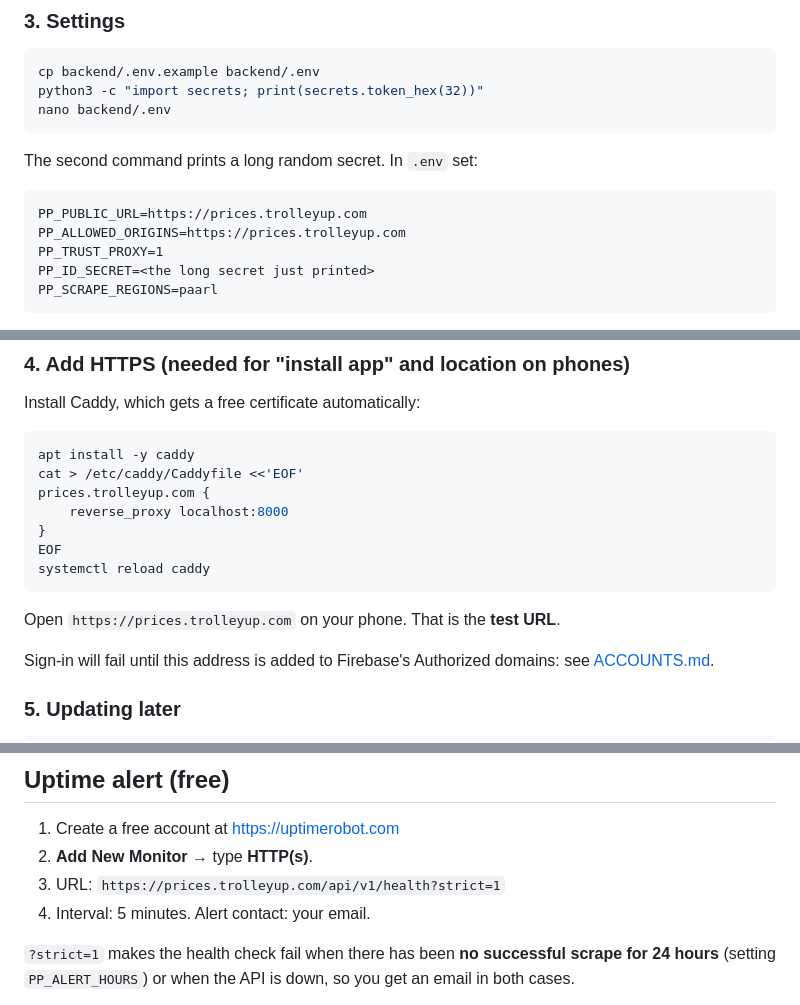
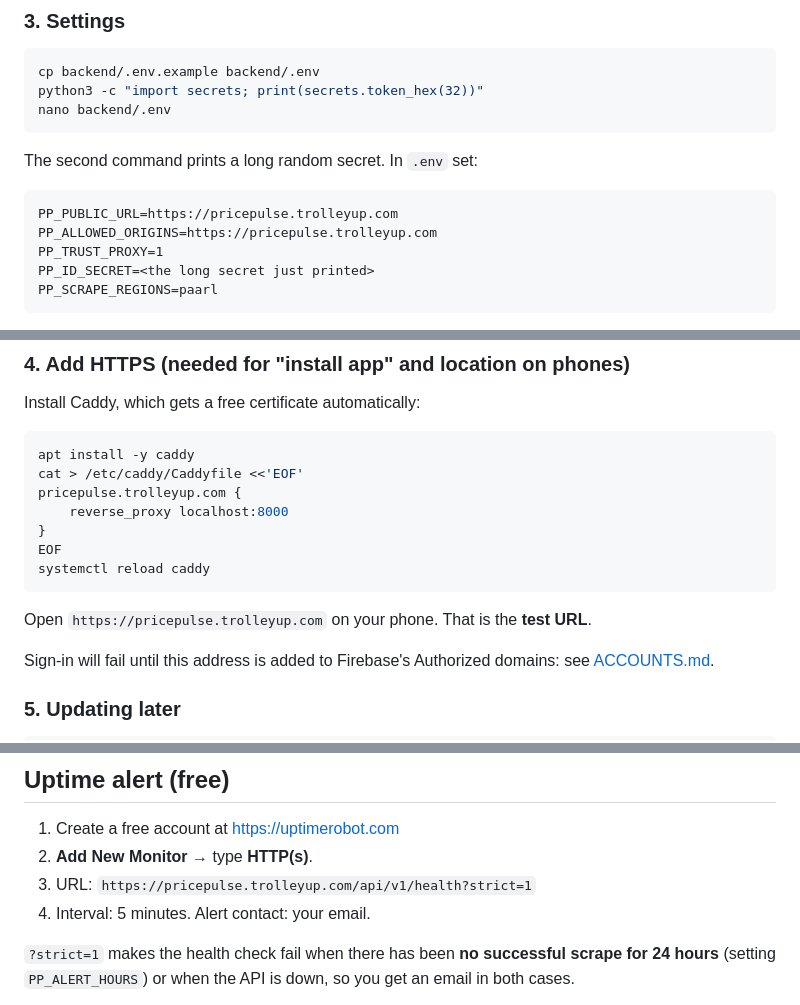
Before and after one commit to siliconroute-ctrl/pricepulse, a Markdown page: docs/DEPLOY.md, 3 parts joined by grey strips. Drawn GitHub-style.

````diff
--- a/docs/DEPLOY.md
+++ b/docs/DEPLOY.md
@@ -66,8 +67,8 @@ nano backend/.env
 The second command prints a long random secret. In `.env` set:
 
 ```
-PP_PUBLIC_URL=https://prices.trolleyup.com
-PP_ALLOWED_ORIGINS=https://prices.trolleyup.com
+PP_PUBLIC_URL=https://pricepulse.trolleyup.com
+PP_ALLOWED_ORIGINS=https://pricepulse.trolleyup.com
 PP_TRUST_PROXY=1
 PP_ID_SECRET=<the long secret just printed>
 PP_SCRAPE_REGIONS=paarl
@@ -120,14 +121,14 @@ Install Caddy, which gets a free certificate automatically:
 ```bash
 apt install -y caddy
 cat > /etc/caddy/Caddyfile <<'EOF'
-prices.trolleyup.com {
+pricepulse.trolleyup.com {
     reverse_proxy localhost:8000
 }
 EOF
 systemctl reload caddy
 ```
 
-Open `https://prices.trolleyup.com` on your phone. That is the **test URL**.
+Open `https://pricepulse.trolleyup.com` on your phone. That is the **test URL**.
 
 Sign-in will fail until this address is added to Firebase's Authorized domains:
 see [ACCOUNTS.md](ACCOUNTS.md).
@@ -187,7 +229,7 @@ server's `.env`, then on the server run `docker compose up -d`.
 
 1. Create a free account at https://uptimerobot.com
 2. **Add New Monitor** → type **HTTP(s)**.
-3. URL: `https://prices.trolleyup.com/api/v1/health?strict=1`
+3. URL: `https://pricepulse.trolleyup.com/api/v1/health?strict=1`
 4. Interval: 5 minutes. Alert contact: your email.
 
 `?strict=1` makes the health check fail when there has been **no successful scrape
````
Also changed, not shown: other parts of docs/DEPLOY.md (+46 -4 lines).
